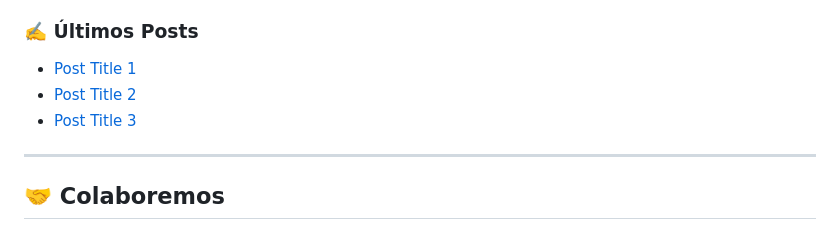
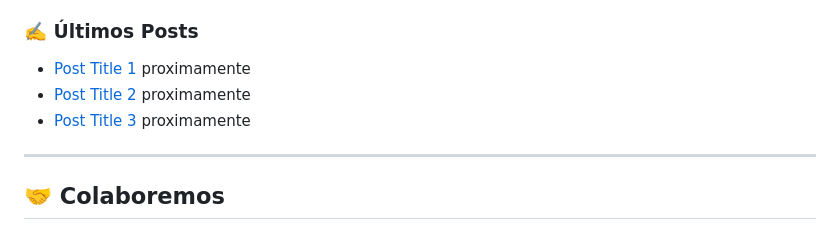
Before and after one commit to founderjourney/founderjourney, a Markdown page: README.md, the part around the change printed below. Rendered like a GitHub page.

```diff
--- a/README.md
+++ b/README.md
@@ -136,8 +120,8 @@ Documento todo el proceso de construcción:
 
 ### ✍️ Últimos Posts
-- [Post Title 1](link)
-- [Post Title 2](link)
-- [Post Title 3](link)
+- [Post Title 1](link) proximamente
+- [Post Title 2](link) proximamente
+- [Post Title 3](link) proximamente
 
 ---
 
```
Also changed, not shown: other parts of README.md (+23 -72 lines).
